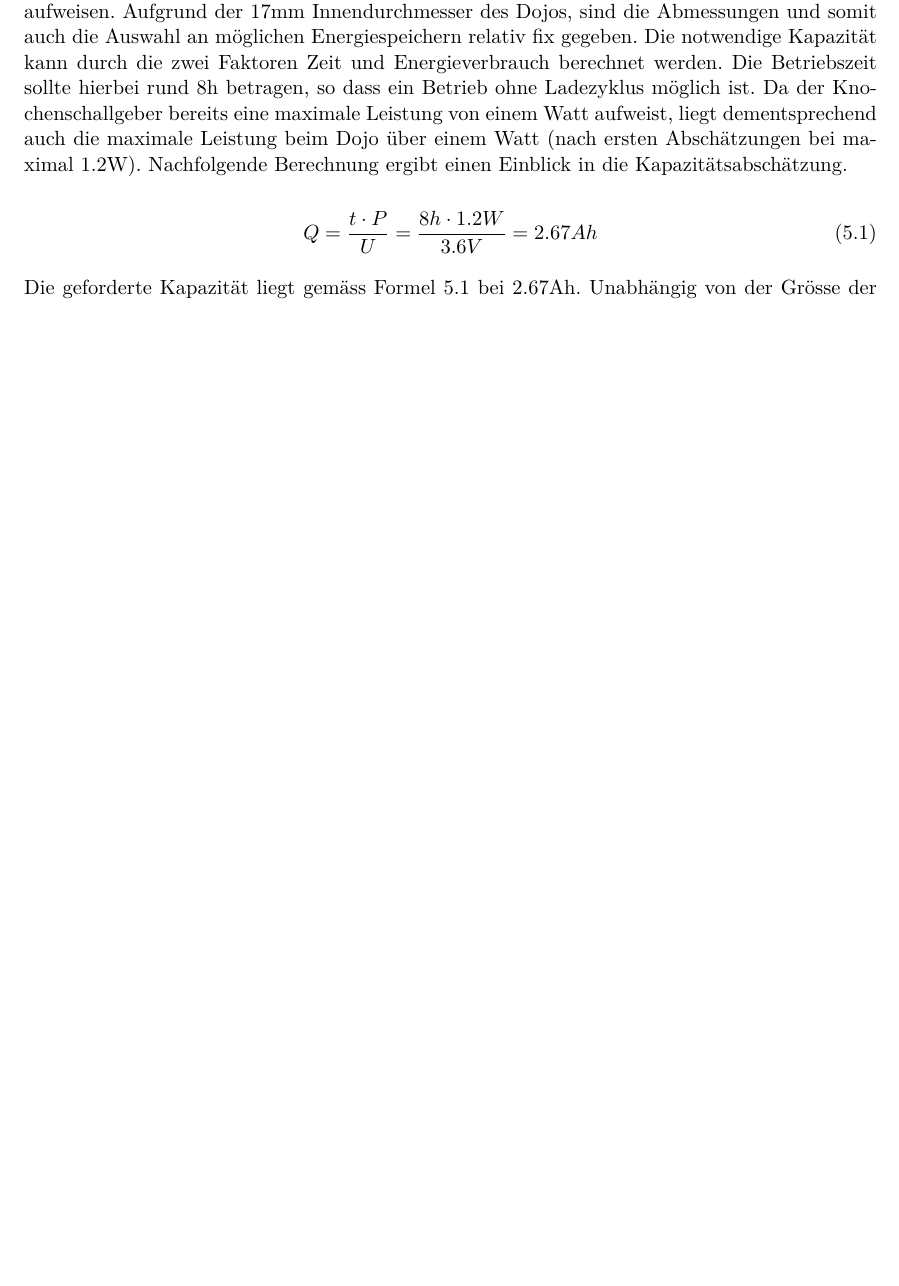
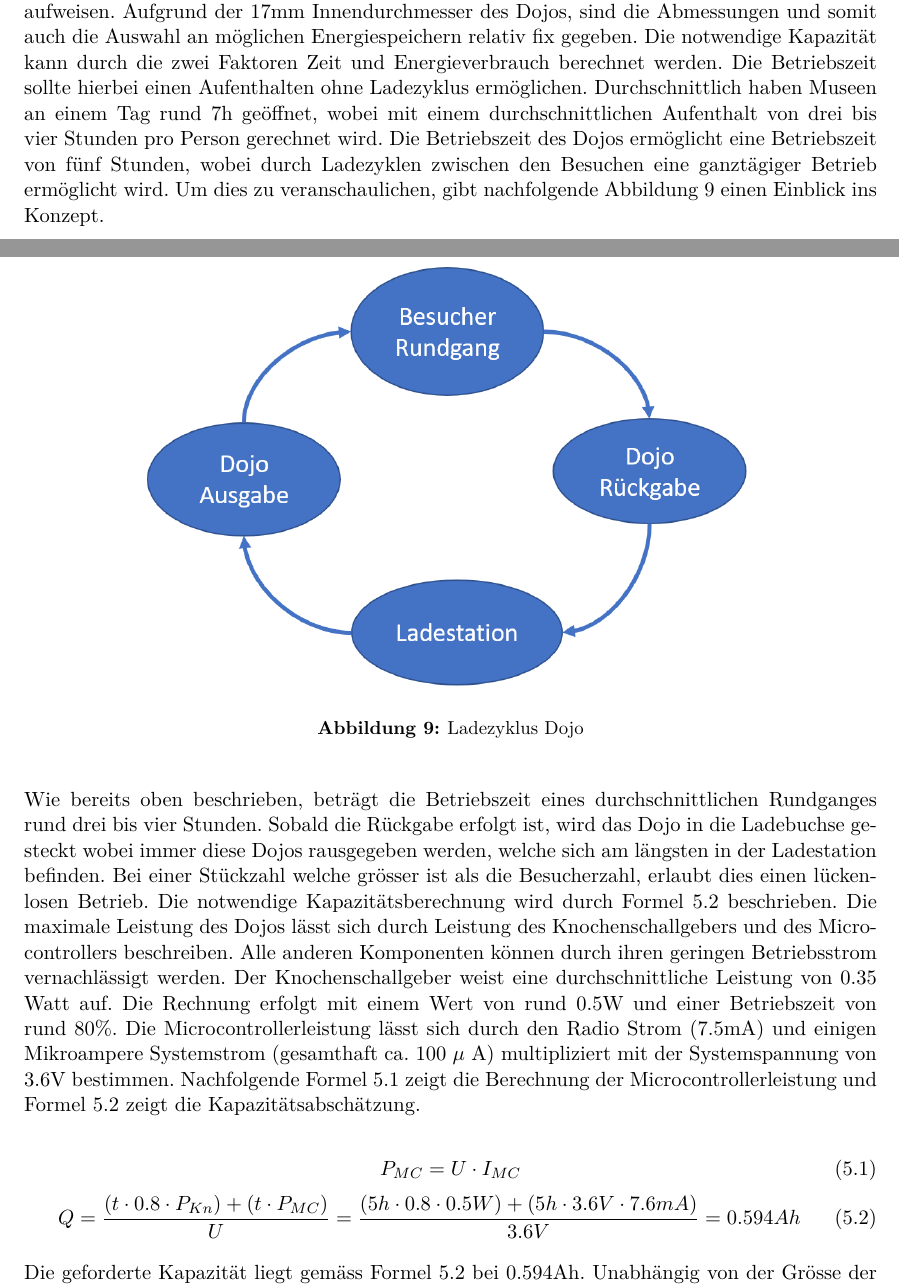
Before and after one commit to chan123chan/Pflichtenheft_Fachlicher_Teil_P4, a LaTeX document (Pflichtenheft.tex, which reads input/Energiespeicher.tex): part of page 11 of 13 before the commit and two parts of pages 11 and 12 of 14 after it, the two joined at a grey line, cut so that both start at the same text, the shorter picture padded with empty space. Compiled offline with pdfLaTeX.

Commit message:
Plfichtenheft Anpassung Energiespeicher
Mein Teil wurde angepasst. Sollte so stimmen. :-)

```diff
--- a/input/Energiespeicher.tex
+++ b/input/Energiespeicher.tex
@@ -13,4 +13,9 @@ Die gesamte Energiespeicherung wird in einzelne Komponenten aufgeteilt, wobei Ab
 Das Batteriemanagement bildet den Kern der gesamten Einheit und übernimmt, wie der Name schon sagt, das gesamte Management zwischen Batterie und Speisung. Der Akkumulator wird durch Überwachungsparameter wie Strom und Spannung kontrolliert und übernimmt die gesamte Energieversorgung des Dojos. Die Überwachung der Temperatur ist lediglich notwendig falls eine Schnellladefunktion implementiert wird. Dieses Zusatzfeature bleibt aber ein Wunschziel und wird in erster Linie nicht weiterverfolgt.
 
 \subsection{Speicher}
-Der Akkumulator besteht aus Lithium-Ionen Zellen, welche zusammen eine Spannung von 3.6V aufweisen. Aufgrund der 17mm Innendurchmesser des Dojos, sind die Abmessungen und somit auch die Auswahl an möglichen Energiespeichern relativ fix gegeben. Die notwendige Kapazität kann durch die zwei Faktoren Zeit und Energieverbrauch berechnet werden. Die Betriebszeit sollte hierbei rund 8h betragen, so dass ein Betrieb ohne Ladezyklus möglich ist. Da der Knochenschallgeber bereits eine maximale Leistung von einem Watt aufweist, liegt dementsprechend auch die maximale Leistung beim Dojo über einem Watt (nach ersten Abschätzungen bei maximal 1.2W). Nachfolgende Berechnung ergibt einen Einblick in die Kapazitätsabschätzung.
+Der Akkumulator besteht aus Lithium-Ionen Zellen, welche zusammen eine Spannung von 3.6V aufweisen. Aufgrund der 17mm Innendurchmesser des Dojos, sind die Abmessungen und somit auch die Auswahl an möglichen Energiespeichern relativ fix gegeben. Die notwendige Kapazität kann durch die zwei Faktoren Zeit und Energieverbrauch berechnet werden. Die Betriebszeit sollte hierbei einen Aufenthalten ohne Ladezyklus ermöglichen. Durchschnittlich haben Museen an einem Tag rund 7h geöffnet, wobei mit einem durchschnittlichen Aufenthalt von drei bis vier Stunden pro Person gerechnet wird. Die Betriebszeit des Dojos ermöglicht eine Betriebszeit von fünf Stunden, wobei durch Ladezyklen zwischen den Besuchen eine ganztägiger Betrieb ermöglicht wird. Um dies zu veranschaulichen, gibt nachfolgende Abbildung \ref{fig:Ladezyklus Dojo} einen Einblick ins Konzept.
+
+\begin{figure}[H]
+	\begin{center}
+		\includegraphics[width=120mm]{data/LadezyklusDojo.png}
+		\caption{Ladezyklus Dojo} %picture caption
@@ -17,10 +26,16 @@ Der Akkumulator besteht aus Lithium-Ionen Zellen, welche zusammen eine Spannung
+Wie bereits oben beschrieben, beträgt die Betriebszeit eines durchschnittlichen Rundganges rund drei bis vier Stunden. Sobald die Rückgabe erfolgt ist, wird das Dojo in die Ladebuchse gesteckt wobei immer diese Dojos rausgegeben werden, welche sich am längsten in der Ladestation befinden. Bei einer Stückzahl welche grösser ist als die Besucherzahl, erlaubt dies einen lückenlosen Betrieb.
+Die notwendige Kapazitätsberechnung wird durch Formel \ref{fig:kapazitaet} beschrieben. Die maximale Leistung des Dojos lässt sich durch Leistung des Knochenschallgebers und des Microcontrollers beschreiben. Alle anderen Komponenten können durch ihren geringen Betriebsstrom vernachlässigt werden. Der Knochenschallgeber weist eine durchschnittliche Leistung von 0.35 Watt auf. Die Rechnung erfolgt mit einem Wert von rund 0.5W und einer Betriebszeit von rund 80$\%$. Die Microcontrollerleistung lässt sich durch den Radio Strom (7.5mA) und einigen Mikroampere Systemstrom (gesamthaft ca. 100 $\mu$ A) multipliziert mit der Systemspannung von 3.6V bestimmen. Nachfolgende Formel \ref{fig:LeistungMC} zeigt die Berechnung der Microcontrollerleistung und Formel \ref{fig:kapazitaet} zeigt die Kapazitätsabschätzung.
 
 \begin{equation}
-Q=\frac{t\cdot P}{U}=\frac{8h\cdot 1.2W}{3.6V}=2.67Ah
+P_{MC}=U\cdot I_{MC}
+\label{fig:LeistungMC}
+\end{equation}
+\begin{equation}
+Q=\frac{\left(t\cdot 0.8\cdot P_{Kn}\right)+\left(t\cdot P_{MC}\right)}{U}=\frac{\left(5h\cdot 0.8\cdot 0.5W\right)+\left(5h\cdot 3.6V\cdot 7.6mA\right)}{3.6V}=0.594Ah
 \label{fig:kapazitaet}
 \end{equation}
 
-Die geforderte Kapazität liegt gemäss Formel \ref{fig:kapazitaet} bei 2.67Ah. Unabhängig von der Grösse der Batterie ist der Schutz vor äusseren Einflüssen. Hierbei kann mittels einer gezielten Überwachung die Lebensdauer der Batterie wesentlich verlängert und die anfallenden Nebenkosten vermindert werden. Diese Thematik wird im nachfolgenden Unterkapitel \ref{Überlade und Entladeschutz} genauer erläutert.
+Die geforderte Kapazität liegt gemäss Formel \ref{fig:kapazitaet} bei 0.594Ah. Unabhängig von der Grösse der Batterie ist der Schutz vor äusseren Einflüssen. Hierbei kann mittels einer gezielten Überwachung die Lebensdauer der Batterie wesentlich verlängert und die anfallenden Nebenkosten vermindert werden. Diese Thematik wird im nachfolgenden Unterkapitel \ref{Überlade und Entladeschutz} genauer erläutert.
 
 \subsection{Überlade und Entladeschutz}  \label{Überlade und Entladeschutz}
 
```
Also changed, not shown: Pflichtenheft.pdf, data/LadezyklusDojo.PNG (added), input/Energiespeicher.tex (8 more changed lines).
